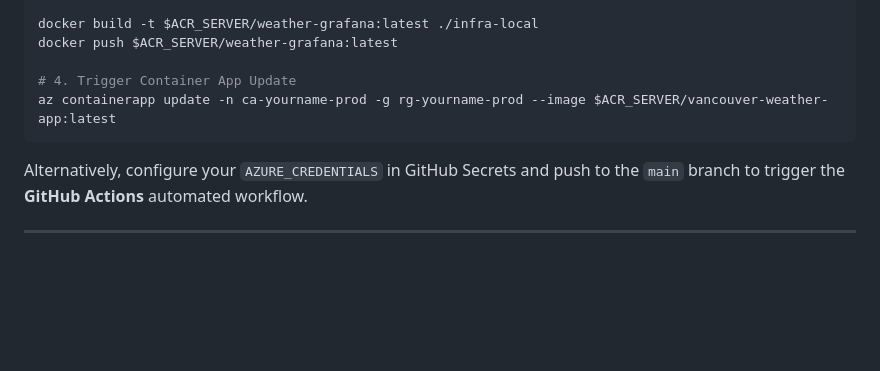
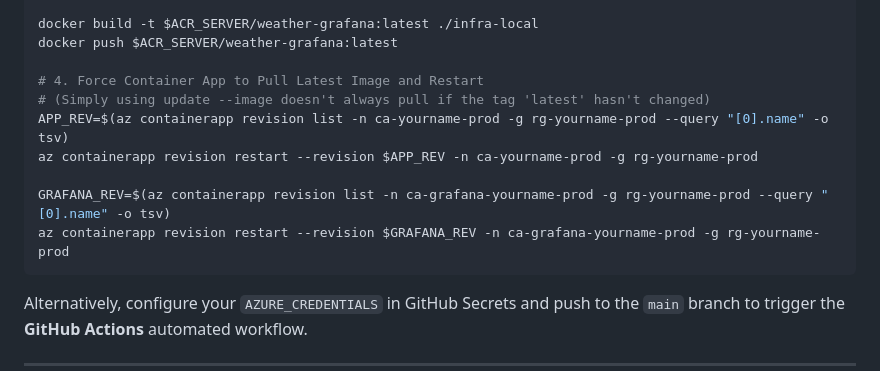
Before and after one commit to hwong5208/azure-weather-app, a Markdown page: README.md, the part around the change. GitHub-like rendering; blank space fills up the shorter version.

Commit message:
docs: Update deploy instructions to use revision restart

````diff
--- a/README.md
+++ b/README.md
@@ -107,8 +107,13 @@ docker push $ACR_SERVER/vancouver-weather-app:latest
 docker build -t $ACR_SERVER/weather-grafana:latest ./infra-local
 docker push $ACR_SERVER/weather-grafana:latest
 
-# 4. Trigger Container App Update
-az containerapp update -n ca-yourname-prod -g rg-yourname-prod --image $ACR_SERVER/vancouver-weather-app:latest
+# 4. Force Container App to Pull Latest Image and Restart
+# (Simply using update --image doesn't always pull if the tag 'latest' hasn't changed)
+APP_REV=$(az containerapp revision list -n ca-yourname-prod -g rg-yourname-prod --query "[0].name" -o tsv)
+az containerapp revision restart --revision $APP_REV -n ca-yourname-prod -g rg-yourname-prod
+
+GRAFANA_REV=$(az containerapp revision list -n ca-grafana-yourname-prod -g rg-yourname-prod --query "[0].name" -o tsv)
+az containerapp revision restart --revision $GRAFANA_REV -n ca-grafana-yourname-prod -g rg-yourname-prod
 ```
 
 Alternatively, configure your `AZURE_CREDENTIALS` in GitHub Secrets and push to the `main` branch to trigger the **GitHub Actions** automated workflow.
````
